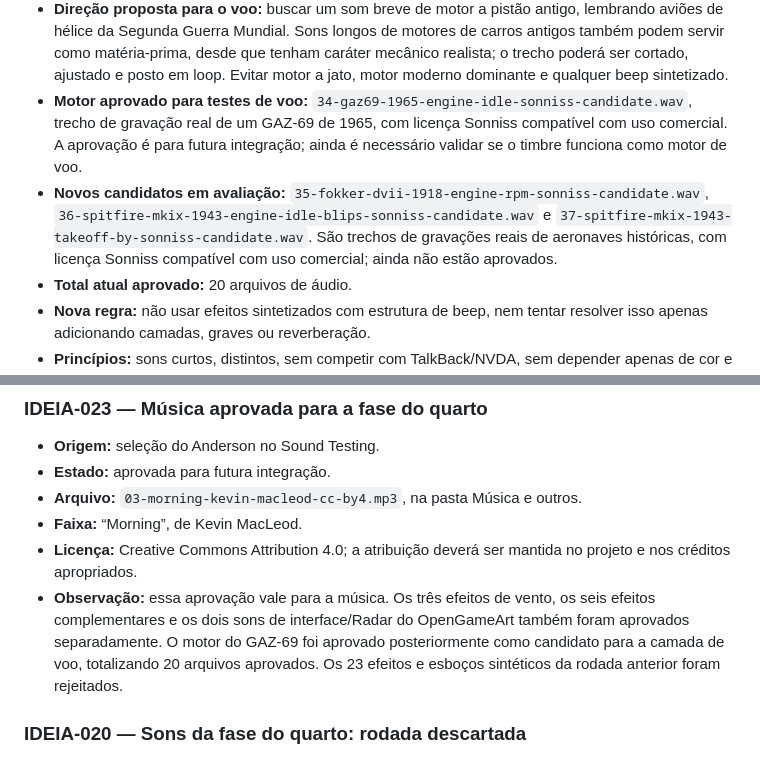
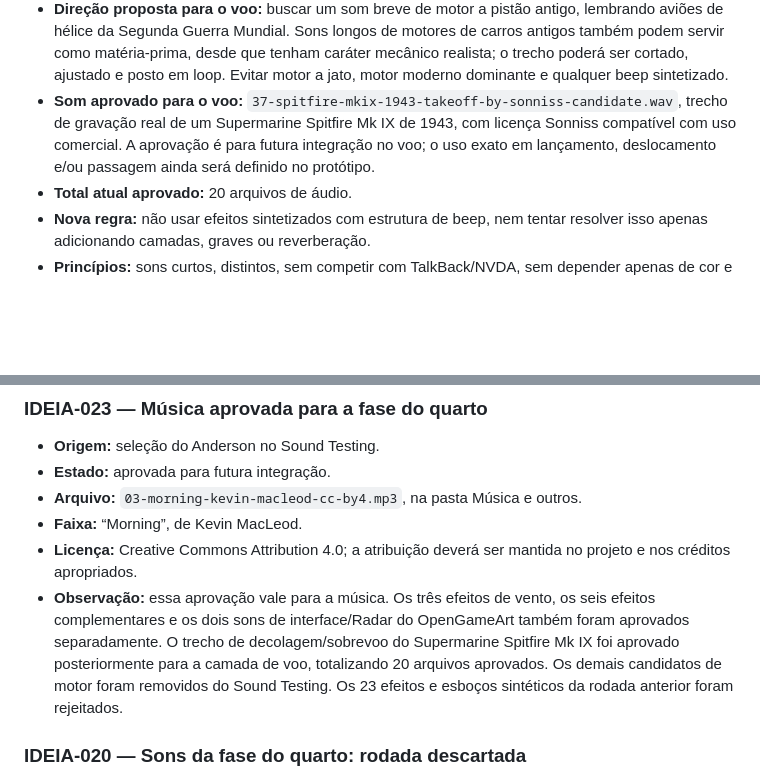
Before and after one commit to concego/as-de-papel, a Markdown page: GDD.md, 2 parts joined by grey strips. Drawn GitHub-style; blank space fills up the shorter version.

Commit message:
docs: record approved Spitfire flight sound

```diff
--- a/GDD.md
+++ b/GDD.md
@@ -551,8 +551,7 @@ O rodapé exibirá um log com as quatro últimas ações realizadas no jogo.
 - **Rodada complementar do OpenGameArt:** seis candidatos foram aprovados: um rasgo de papel, uma variação de porta aberta, um fechamento de madeira, uma batida de madeira e um rangido de madeira. Os 11 candidatos restantes foram rejeitados e removidos. Os créditos e as fontes estão em `sound-testing/OGA-FOLEY-CREDITS.md`.
 - **Rodada de interface/Radar do OpenGameArt:** dois candidatos foram aprovados: um sino acústico curto e um clique simples. Os três sinos restantes foram rejeitados e removidos. Os créditos e as fontes estão em `sound-testing/OGA-FOLEY-CREDITS.md`.
 - **Direção proposta para o voo:** buscar um som breve de motor a pistão antigo, lembrando aviões de hélice da Segunda Guerra Mundial. Sons longos de motores de carros antigos também podem servir como matéria-prima, desde que tenham caráter mecânico realista; o trecho poderá ser cortado, ajustado e posto em loop. Evitar motor a jato, motor moderno dominante e qualquer beep sintetizado.
-- **Motor aprovado para testes de voo:** `34-gaz69-1965-engine-idle-sonniss-candidate.wav`, trecho de gravação real de um GAZ-69 de 1965, com licença Sonniss compatível com uso comercial. A aprovação é para futura integração; ainda é necessário validar se o timbre funciona como motor de voo.
-- **Novos candidatos em avaliação:** `35-fokker-dvii-1918-engine-rpm-sonniss-candidate.wav`, `36-spitfire-mkix-1943-engine-idle-blips-sonniss-candidate.wav` e `37-spitfire-mkix-1943-takeoff-by-sonniss-candidate.wav`. São trechos de gravações reais de aeronaves históricas, com licença Sonniss compatível com uso comercial; ainda não estão aprovados.
+- **Som aprovado para o voo:** `37-spitfire-mkix-1943-takeoff-by-sonniss-candidate.wav`, trecho de gravação real de um Supermarine Spitfire Mk IX de 1943, com licença Sonniss compatível com uso comercial. A aprovação é para futura integração no voo; o uso exato em lançamento, deslocamento e/ou passagem ainda será definido no protótipo.
 - **Total atual aprovado:** 20 arquivos de áudio.
 - **Nova regra:** não usar efeitos sintetizados com estrutura de beep, nem tentar resolver isso apenas adicionando camadas, graves ou reverberação.
 - **Princípios:** sons curtos, distintos, sem competir com TalkBack/NVDA, sem depender apenas de cor e sem usar fala sintetizada do jogo.
@@ -563,7 +562,7 @@ O rodapé exibirá um log com as quatro últimas ações realizadas no jogo.
 - **Arquivo:** `03-morning-kevin-macleod-cc-by4.mp3`, na pasta Música e outros.
 - **Faixa:** “Morning”, de Kevin MacLeod.
 - **Licença:** Creative Commons Attribution 4.0; a atribuição deverá ser mantida no projeto e nos créditos apropriados.
-- **Observação:** essa aprovação vale para a música. Os três efeitos de vento, os seis efeitos complementares e os dois sons de interface/Radar do OpenGameArt também foram aprovados separadamente. O motor do GAZ-69 foi aprovado posteriormente como candidato para a camada de voo, totalizando 20 arquivos aprovados. Os 23 efeitos e esboços sintéticos da rodada anterior foram rejeitados.
+- **Observação:** essa aprovação vale para a música. Os três efeitos de vento, os seis efeitos complementares e os dois sons de interface/Radar do OpenGameArt também foram aprovados separadamente. O trecho de decolagem/sobrevoo do Supermarine Spitfire Mk IX foi aprovado posteriormente para a camada de voo, totalizando 20 arquivos aprovados. Os demais candidatos de motor foram removidos do Sound Testing. Os 23 efeitos e esboços sintéticos da rodada anterior foram rejeitados.
 
 ### IDEIA-020 — Sons da fase do quarto: rodada descartada
 - **Origem:** primeira seleção do Anderson no Sound Testing.
```
